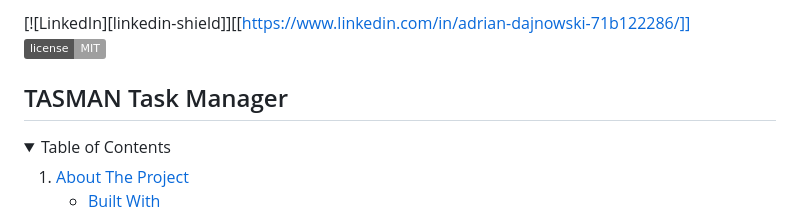
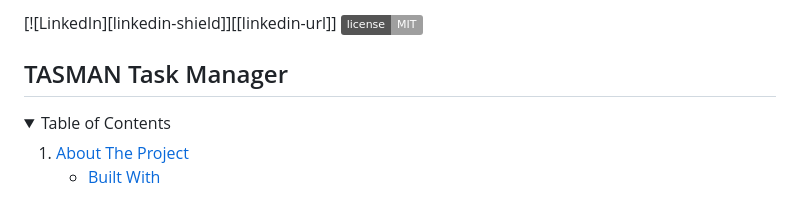
Before and after one commit to AdrianDajnowski99/TasmanTaskManager, a Markdown page: README.md, the part around the change. GitHub-like rendering; folded sections open; badges without logos.

```diff
--- a/README.md
+++ b/README.md
@@ -3,7 +3,7 @@
 [![Stargazers][stars-shield]][stars-url]
 [![Issues][issues-shield]][issues-url]
 [![Unlicense License][license-shield]][license-url]-->
-[![LinkedIn][linkedin-shield]][[https://www.linkedin.com/in/adrian-dajnowski-71b122286/]]
+[![LinkedIn][linkedin-shield]][[linkedin-url]]
 [![MIT License][license-shield]][license-url]
 
 ## TASMAN Task Manager
```
